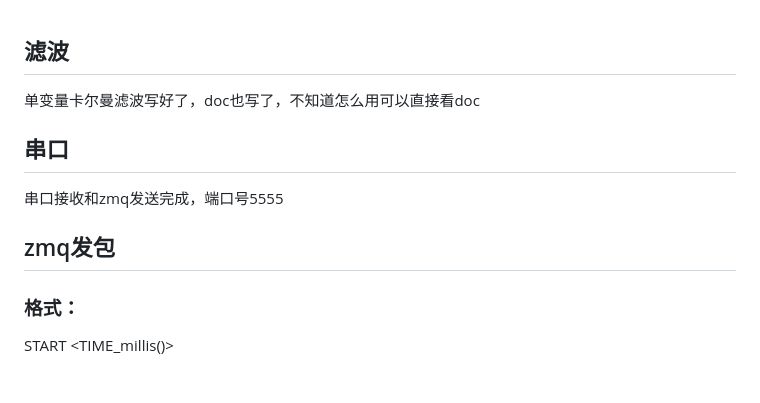
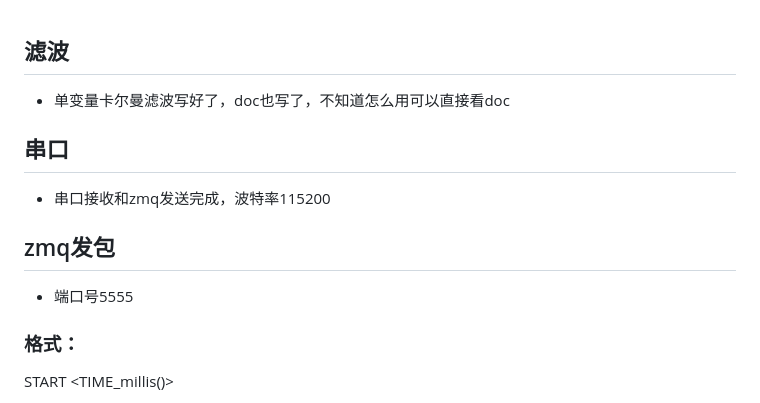
Before and after one commit to izard0608/CAD_in_air, a Markdown page: README.md, the part around the change. Rendered like a GitHub page.

Commit message:
docs: updated README

```diff
--- a/README.md
+++ b/README.md
@@ -1,8 +1,9 @@
 ## 滤波
-单变量卡尔曼滤波写好了，doc也写了，不知道怎么用可以直接看doc
+- 单变量卡尔曼滤波写好了，doc也写了，不知道怎么用可以直接看doc
 ## 串口
-串口接收和zmq发送完成，端口号5555
+- 串口接收和zmq发送完成，波特率115200
 ## zmq发包
+- 端口号5555
 ### 格式：
 START <TIME_millis()>
 
```
